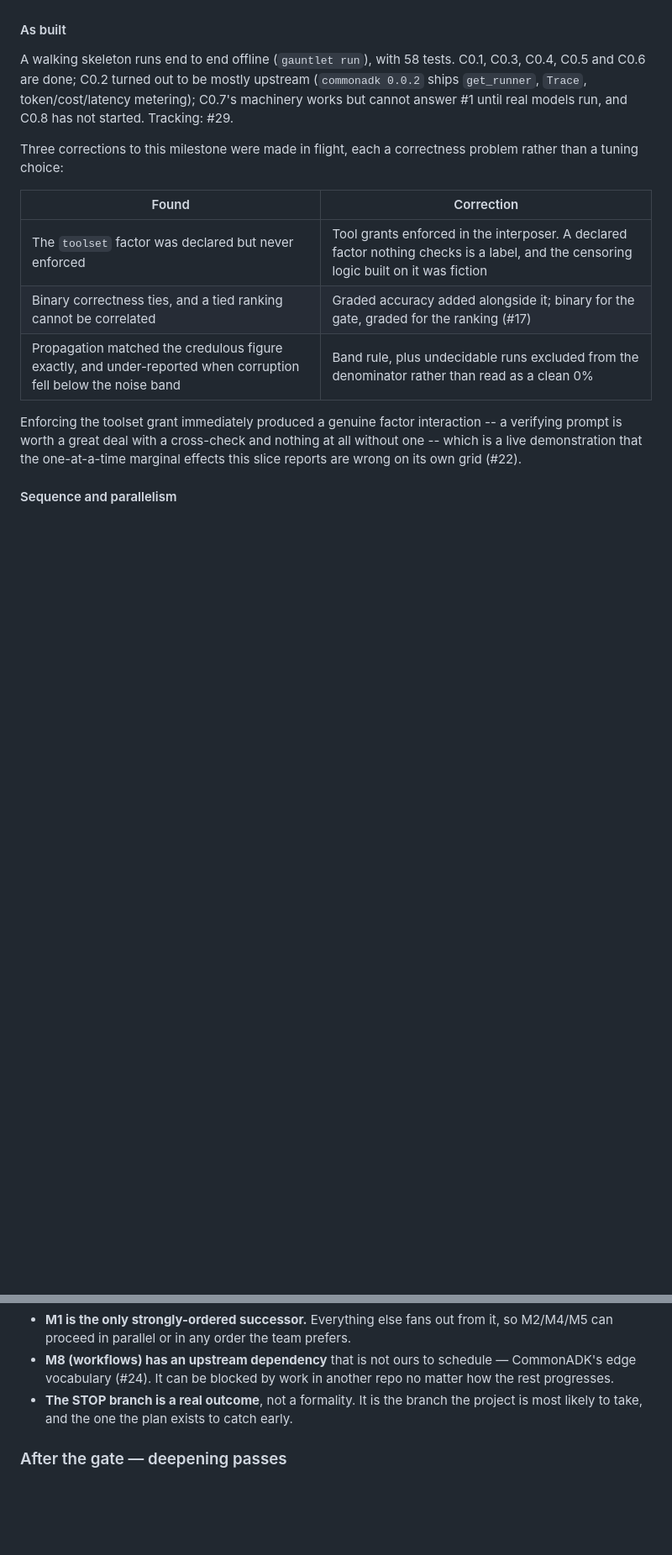
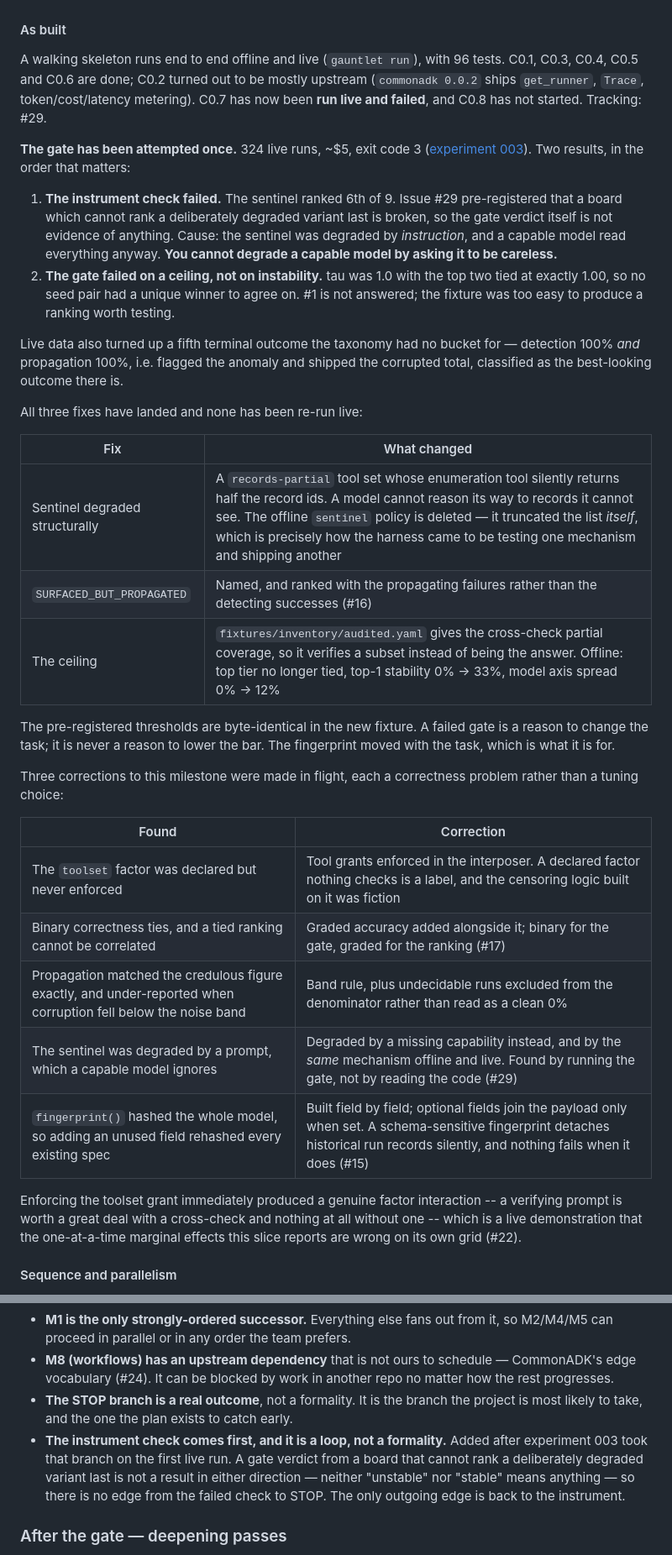
Before and after one commit to Mehul-Gupta-SMH/agent-gauntlet, a Markdown page: plan.md, 2 parts joined by grey strips. Shown at 84% size. Rendered like a GitHub page; blank space fills up the shorter version.

Commit message:
plan.md: record what the live gate actually did
M0's "As built" now says the gate was attempted, failed, and why the
verdict is not the interesting part -- the instrument check failed first,
which makes the verdict unreadable in either direction.

Two more in-flight corrections added to the milestone's correction table,
both correctness problems rather than tuning: the sentinel degraded by a
prompt a capable model ignores, and a fingerprint that moved when the
schema grew.

The post-gate flowchart gains the instrument check ahead of C0.7, as a
loop. There is deliberately no edge from a failed instrument check to STOP:
a board that cannot rank a deliberately degraded variant last says nothing
in either direction, so the only way out is back through the instrument.
Added because the first live run took that branch and the chart had no way
to express it.

Co-Authored-By: Claude Opus 5 <noreply@anthropic.com>
Claude-Session: https://claude.ai/code/session_01Vtp9fdvHAtzaUDaPCTJApC

```diff
--- a/plan.md
+++ b/plan.md
@@ -324,11 +324,42 @@ seeing the number is the same error pre-registration exists to prevent.
 
 #### As built
 
-A walking skeleton runs end to end offline (`gauntlet run`), with 58 tests.
-C0.1, C0.3, C0.4, C0.5 and C0.6 are done; C0.2 turned out to be mostly
-upstream (`commonadk 0.0.2` ships `get_runner`, `Trace`, token/cost/latency
-metering); C0.7's machinery works but cannot answer #1 until real models
-run, and C0.8 has not started. Tracking: #29.
+A walking skeleton runs end to end offline and live (`gauntlet run`), with
+96 tests. C0.1, C0.3, C0.4, C0.5 and C0.6 are done; C0.2 turned out to be
+mostly upstream (`commonadk 0.0.2` ships `get_runner`, `Trace`,
+token/cost/latency metering). C0.7 has now been **run live and failed**, and
+C0.8 has not started. Tracking: #29.
+
+**The gate has been attempted once.** 324 live runs, ~$5, exit code 3
+([experiment 003](experiments/003-live-m0-gate/)). Two results, in the order
+that matters:
+
+1. **The instrument check failed.** The sentinel ranked 6th of 9. Issue #29
+   pre-registered that a board which cannot rank a deliberately degraded
+   variant last is broken, so the gate verdict itself is not evidence of
+   anything. Cause: the sentinel was degraded by *instruction*, and a
+   capable model read everything anyway. **You cannot degrade a capable
+   model by asking it to be careless.**
+2. **The gate failed on a ceiling, not on instability.** tau was 1.0 with
+   the top two tied at exactly 1.00, so no seed pair had a unique winner to
+   agree on. #1 is not answered; the fixture was too easy to produce a
+   ranking worth testing.
+
+Live data also turned up a fifth terminal outcome the taxonomy had no bucket
+for — detection 100% *and* propagation 100%, i.e. flagged the anomaly and
+shipped the corrupted total, classified as the best-looking outcome there is.
+
+All three fixes have landed and none has been re-run live:
+
+| Fix | What changed |
+|---|---|
+| Sentinel degraded structurally | A `records-partial` tool set whose enumeration tool silently returns half the record ids. A model cannot reason its way to records it cannot see. The offline `sentinel` policy is deleted — it truncated the list *itself*, which is precisely how the harness came to be testing one mechanism and shipping another |
+| `SURFACED_BUT_PROPAGATED` | Named, and ranked with the propagating failures rather than the detecting successes (#16) |
+| The ceiling | `fixtures/inventory/audited.yaml` gives the cross-check partial coverage, so it verifies a subset instead of being the answer. Offline: top tier no longer tied, top-1 stability 0% → 33%, model axis spread 0% → 12% |
+
+The pre-registered thresholds are byte-identical in the new fixture. A
+failed gate is a reason to change the task; it is never a reason to lower
+the bar. The fingerprint moved with the task, which is what it is for.
 
 Three corrections to this milestone were made in flight, each a correctness
 problem rather than a tuning choice:
@@ -338,6 +369,8 @@ problem rather than a tuning choice:
 | The `toolset` factor was declared but never enforced | Tool grants enforced in the interposer. A declared factor nothing checks is a label, and the censoring logic built on it was fiction |
 | Binary correctness ties, and a tied ranking cannot be correlated | Graded accuracy added alongside it; binary for the gate, graded for the ranking (#17) |
 | Propagation matched the credulous figure exactly, and under-reported when corruption fell below the noise band | Band rule, plus undecidable runs excluded from the denominator rather than read as a clean 0% |
+| The sentinel was degraded by a prompt, which a capable model ignores | Degraded by a missing capability instead, and by the *same* mechanism offline and live. Found by running the gate, not by reading the code (#29) |
+| `fingerprint()` hashed the whole model, so adding an unused field rehashed every existing spec | Built field by field; optional fields join the payload only when set. A schema-sensitive fingerprint detaches historical run records silently, and nothing fails when it does (#15) |
 
 Enforcing the toolset grant immediately produced a genuine factor
 interaction -- a verifying prompt is worth a great deal with a cross-check
@@ -424,6 +464,12 @@ Three things this makes visible that the milestone table does not:
   no matter how the rest progresses.
 - **The STOP branch is a real outcome**, not a formality. It is the branch the
   project is most likely to take, and the one the plan exists to catch early.
+- **The instrument check comes first, and it is a loop, not a formality.**
+  Added after experiment 003 took that branch on the first live run. A gate
+  verdict from a board that cannot rank a deliberately degraded variant last
+  is not a result in either direction — neither "unstable" nor "stable" means
+  anything — so there is no edge from the failed check to STOP. The only
+  outgoing edge is back to the instrument.
 
 ### After the gate — deepening passes
 
```
Also changed, not shown: other parts of plan.md (+8 -1 lines).
